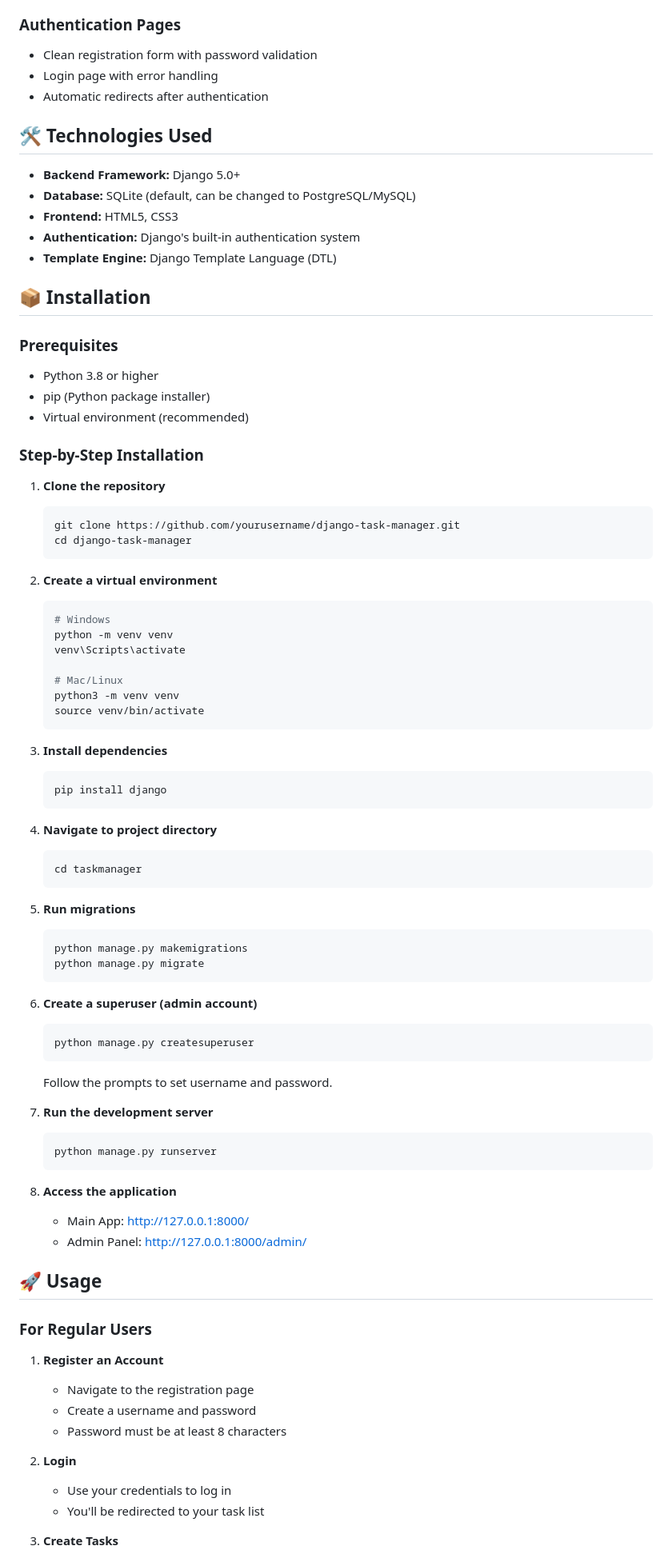
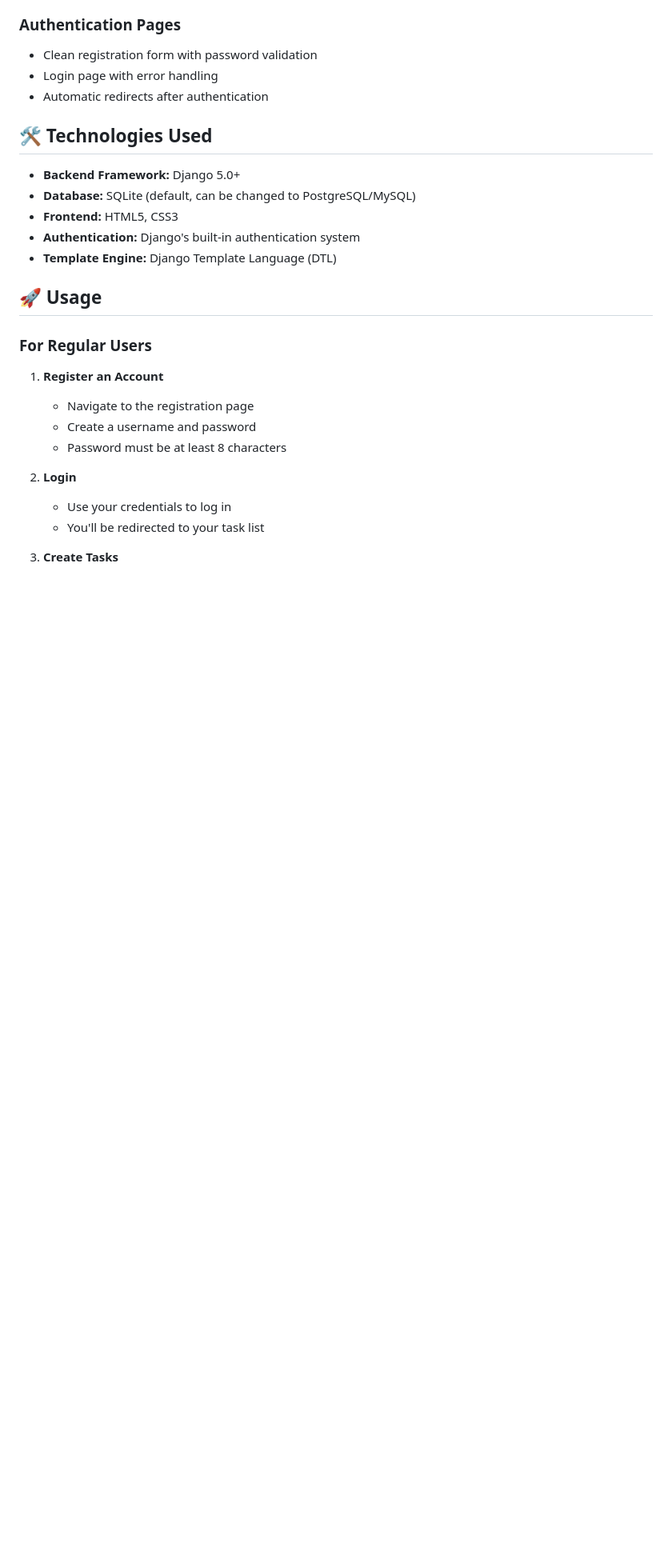
Before and after one commit to sunil0x/django-task-manager, a Markdown page: README.md, the part around one of its changes. Shown at 80% size. Rendered like a GitHub page; blank space fills up the shorter version.

Commit message:
Update README to simplify installation and usage sections
Removed installation steps and administrator usage instructions from README.

````diff
--- a/README.md
+++ b/README.md
@@ -82,64 +74,6 @@ A simple yet powerful task management web application built with Django. This pr
 - **Authentication:** Django's built-in authentication system
 - **Template Engine:** Django Template Language (DTL)
 
-## 📦 Installation
-
-### Prerequisites
-
-- Python 3.8 or higher
-- pip (Python package installer)
-- Virtual environment (recommended)
-
-### Step-by-Step Installation
-
-1. **Clone the repository**
-   ```bash
-   git clone https://github.com/yourusername/django-task-manager.git
-   cd django-task-manager
-   ```
-
-2. **Create a virtual environment**
-   ```bash
-   # Windows
-   python -m venv venv
-   venv\Scripts\activate
-
-   # Mac/Linux
-   python3 -m venv venv
-   source venv/bin/activate
-   ```
-
-3. **Install dependencies**
-   ```bash
-   pip install django
-   ```
-
-4. **Navigate to project directory**
-   ```bash
-   cd taskmanager
-   ```
-
-5. **Run migrations**
-   ```bash
-   python manage.py makemigrations
-   python manage.py migrate
-   ```
-
-6. **Create a superuser (admin account)**
-   ```bash
-   python manage.py createsuperuser
-   ```
-   Follow the prompts to set username and password.
-
-7. **Run the development server**
-   ```bash
-   python manage.py runserver
-   ```
-
-8. **Access the application**
-   - Main App: http://127.0.0.1:8000/
-   - Admin Panel: http://127.0.0.1:8000/admin/
-
 ## 🚀 Usage
 
 ### For Regular Users
````
Also changed, not shown: other parts of README.md (+1 -55 lines).
